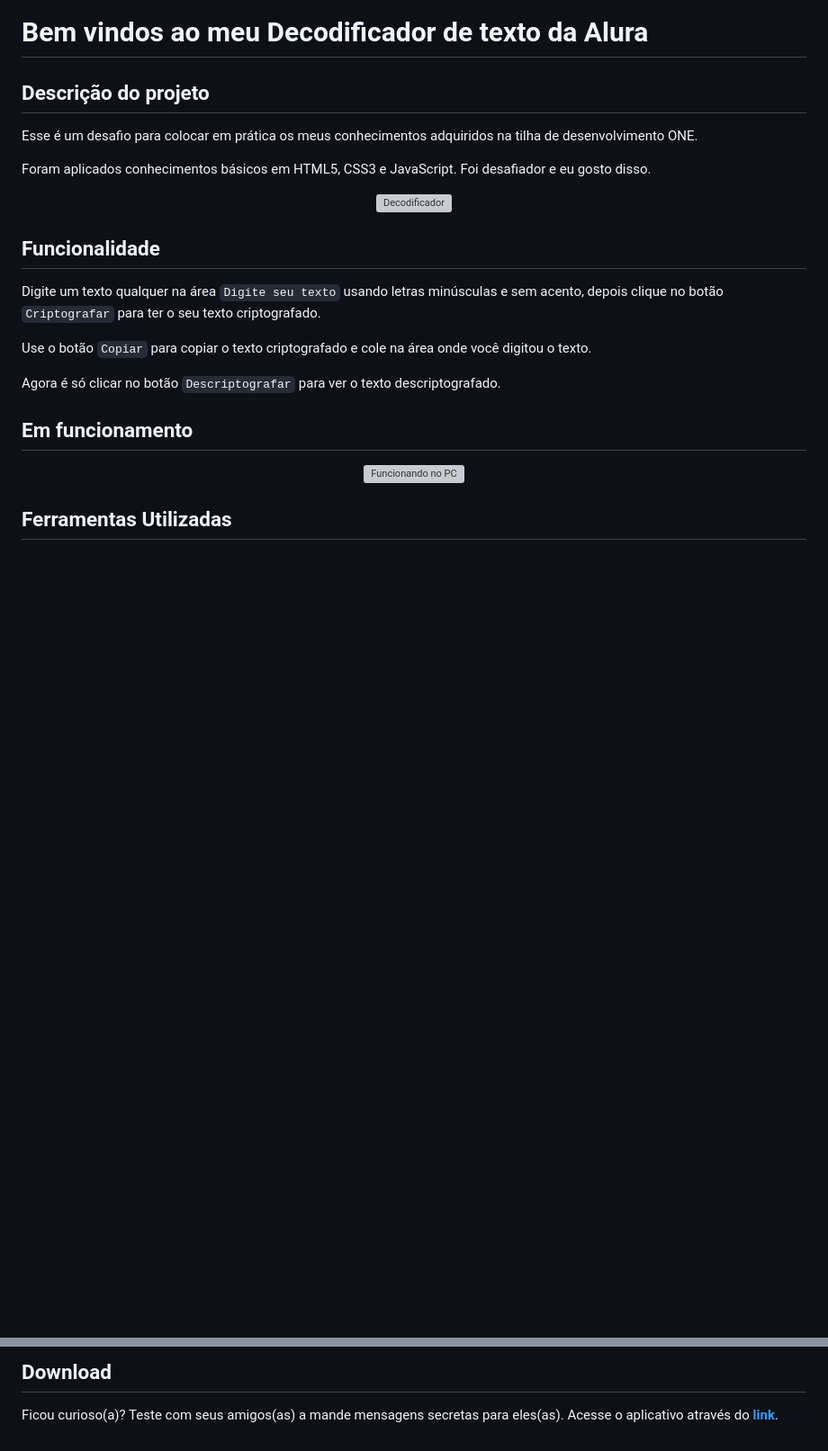
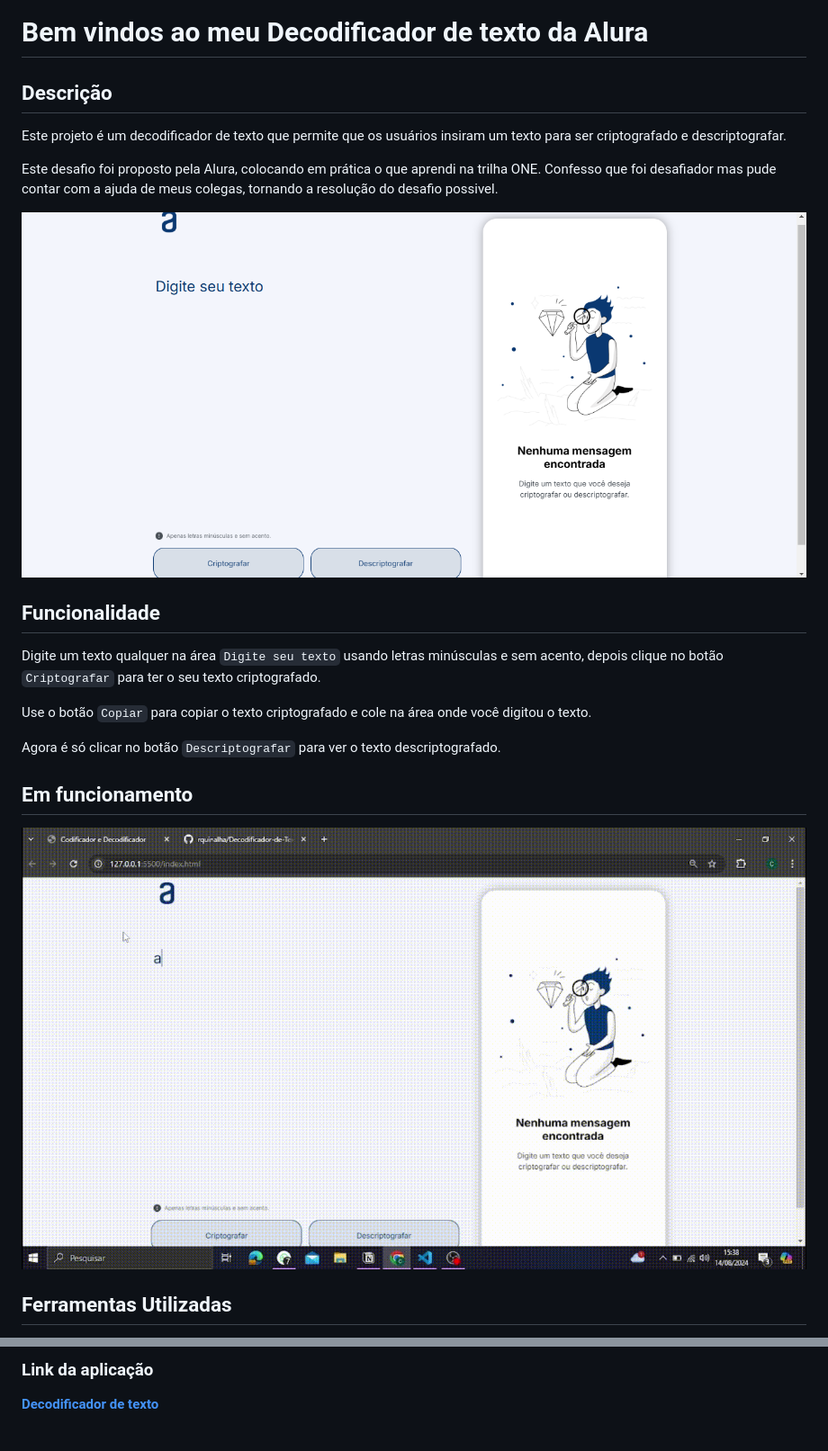
Before and after one commit to Camilla126/Decodificador-de-texto, a Markdown page: README.md, 2 parts joined by grey strips. Shown: that part at 90% size. Drawn GitHub-style; pictures changed too: assets/apresentacaoDoProjeto.gif (added), assets/foto.png (added); blank space fills up the shorter version; grey boxes are pictures that could not be loaded.

Commit message:
Read.me finalizado

```diff
--- a/README.md
+++ b/README.md
@@ -1,13 +1,15 @@
 <h1>Bem vindos ao meu Decodificador de texto da Alura</h1>
-<h2>Descrição do projeto</h2>
+
+<h2>Descrição</h2>
 
 <p align="justify">
- Esse é um desafio para colocar em prática os meus conhecimentos adquiridos na tilha de desenvolvimento ONE.</p>
-<p>Foram aplicados conhecimentos básicos em HTML5, CSS3 e JavaScript. Foi desafiador e eu gosto disso.</p>
+Este projeto é um decodificador de texto que permite que os usuários insiram um texto para ser criptografado e descriptografar.</p>
+
+<p>Este desafio foi proposto pela Alura, colocando em prática o que aprendi na trilha ONE. Confesso que foi desafiador mas pude contar com a ajuda de meus colegas, tornando a resolução do desafio possivel.</p>
 
 <div align="center">
 
-![Decodificador](imagens_README/app_print.png)
+![Decodificador](assets/foto.png)
 
 </div>
 
@@ -23,7 +25,7 @@ Agora é só clicar no botão `Descriptografar` para ver o texto descriptografad
 
 <div align="center">
 
-![Funcionando no PC](imagens_README/videoapp.gif)
+![Funcionando no PC](assets/apresentacaoDoProjeto.gif)
 
   </div>
 
@@ -35,4 +37,4 @@ Agora é só clicar no botão `Descriptografar` para ver o texto descriptografad
 
-## Download
+### Link da aplicação
 
-Ficou curioso(a)? Teste com seus amigos(as) a mande mensagens secretas para eles(as). Acesse o aplicativo através do <a href="https://decodificador-de-texto-alura-challenges-oracle-one.vercel.app/" target="_blank"><strong>link</strong></a>.
+<a href="https://decodificador-de-texto-ashy.vercel.app/" target="_blank"><strong>Decodificador de texto</strong></a>
```
Also changed, not shown: other parts of README.md (+1 -1 lines).
